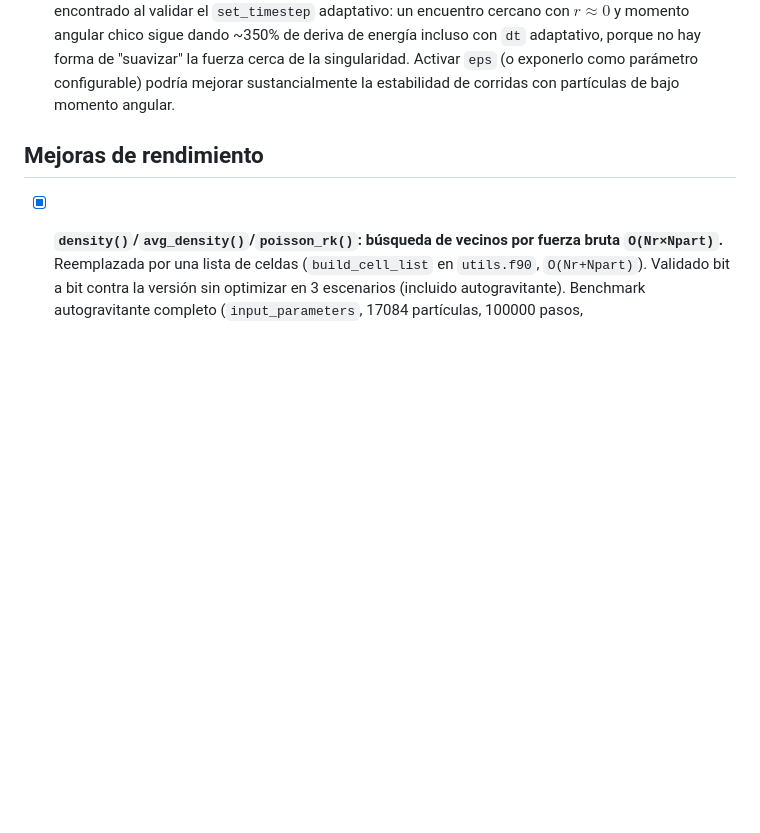
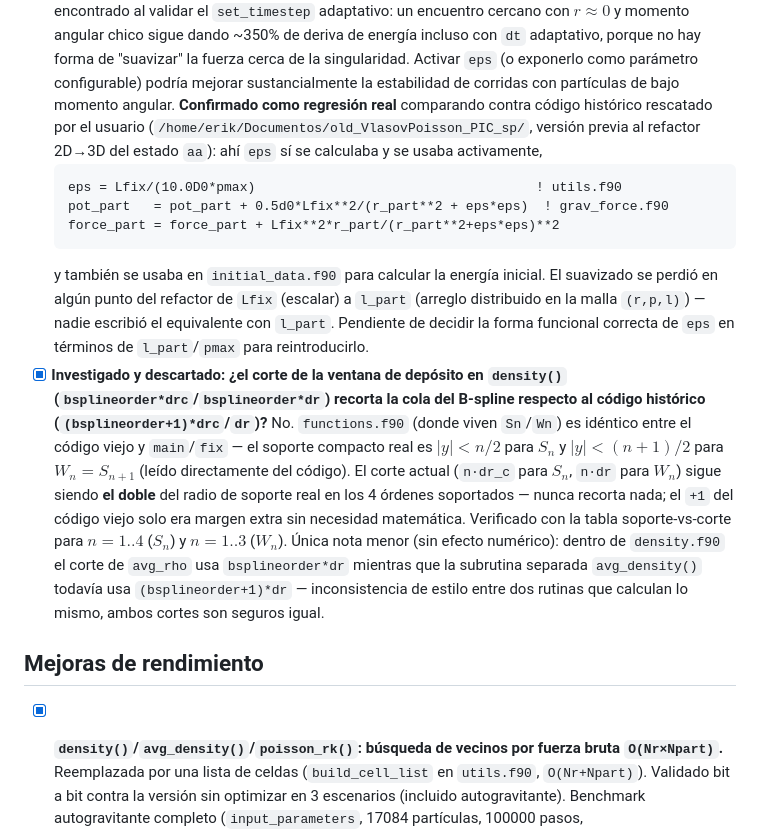
Before and after one commit to erjive/VlasovPoisson_PIC_sp, a Markdown page: BUGS_TODO.md, the part around the change. Rendered like a GitHub page; blank space fills up the shorter version.

Commit message:
docs: confirm eps softening regression with rescued historical code; clear B-spline cutoff suspicion
The user recovered historical Fortran source (pre 2D->3D 'aa' state
refactor, /home/erik/Documentos/old_VlasovPoisson_PIC_sp/), which
lets two open items get resolved with actual evidence instead of
speculation:

- eps (centrifugal softening length): confirmed as a real regression,
  not just a hypothesis. The old code computed eps = Lfix/(10*pmax)
  and used it in both grav_force.f90 (pot_part/force_part) and
  initial_data.f90 (initial energy calc). Current main/fix hardcode
  eps=0.0, with the real formula commented out -- lost somewhere
  during the Lfix (scalar) -> l_part (distributed array) refactor,
  since nobody wrote the l_part-based equivalent. Still pending: decide
  the right functional form of eps in terms of l_part/pmax.

- B-spline deposit window cutoff (bsplineorder vs bsplineorder+1 in
  density.f90): investigated and cleared. functions.f90 (Sn/Wn) is
  byte-identical between the old code and main/fix, so the compact
  support itself never changed. Support radius is n/2 for S_n and
  (n+1)/2 for W_n=S_(n+1); the current cutoff (n*drc / n*dr) is 2x
  that radius in every supported order (1-4), so it was never actually
  clipping anything -- the old code's +1 was just unused margin.
  Noted a harmless style inconsistency (density()'s avg_rho cutoff
  vs avg_density()'s own cutoff still carrying the +1) but no numeric
  effect either way.

Co-Authored-By: Claude Sonnet 5 <noreply@anthropic.com>

````diff
--- a/BUGS_TODO.md
+++ b/BUGS_TODO.md
@@ -143,6 +143,39 @@ avanza.
   fuerza cerca de la singularidad. Activar `eps` (o exponerlo como
   parámetro configurable) podría mejorar sustancialmente la
   estabilidad de corridas con partículas de bajo momento angular.
+  **Confirmado como regresión real** comparando contra código
+  histórico rescatado por el usuario
+  (`/home/erik/Documentos/old_VlasovPoisson_PIC_sp/`, versión previa
+  al refactor 2D→3D del estado `aa`): ahí `eps` sí se calculaba y se
+  usaba activamente,
+  ```fortran
+  eps = Lfix/(10.0D0*pmax)                                    ! utils.f90
+  pot_part   = pot_part + 0.5d0*Lfix**2/(r_part**2 + eps*eps)  ! grav_force.f90
+  force_part = force_part + Lfix**2*r_part/(r_part**2+eps*eps)**2
+  ```
+  y también se usaba en `initial_data.f90` para calcular la energía
+  inicial. El suavizado se perdió en algún punto del refactor de
+  `Lfix` (escalar) a `l_part` (arreglo distribuido en la malla
+  `(r,p,l)`) — nadie escribió el equivalente con `l_part`. Pendiente
+  de decidir la forma funcional correcta de `eps` en términos de
+  `l_part`/`pmax` para reintroducirlo.
+- [x] **Investigado y descartado: ¿el corte de la ventana de depósito
+  en `density()` (`bsplineorder*drc`/`bsplineorder*dr`) recorta la
+  cola del B-spline respecto al código histórico
+  (`(bsplineorder+1)*drc`/`dr`)?** No. `functions.f90` (donde viven
+  `Sn`/`Wn`) es idéntico entre el código viejo y `main`/`fix` — el
+  soporte compacto real es $|y|<n/2$ para $S_n$ y $|y|<(n+1)/2$ para
+  $W_n=S_{n+1}$ (leído directamente del código). El corte actual
+  (`n·dr_c` para $S_n$, `n·dr` para $W_n$) sigue siendo **el doble**
+  del radio de soporte real en los 4 órdenes soportados — nunca
+  recorta nada; el `+1` del código viejo solo era margen extra sin
+  necesidad matemática. Verificado con la tabla soporte-vs-corte para
+  $n=1..4$ ($S_n$) y $n=1..3$ ($W_n$). Única nota menor (sin efecto
+  numérico): dentro de `density.f90` el corte de `avg_rho` usa
+  `bsplineorder*dr` mientras que la subrutina separada
+  `avg_density()` todavía usa `(bsplineorder+1)*dr` — inconsistencia
+  de estilo entre dos rutinas que calculan lo mismo, ambos cortes son
+  seguros igual.
 
 ## Mejoras de rendimiento
 
````
